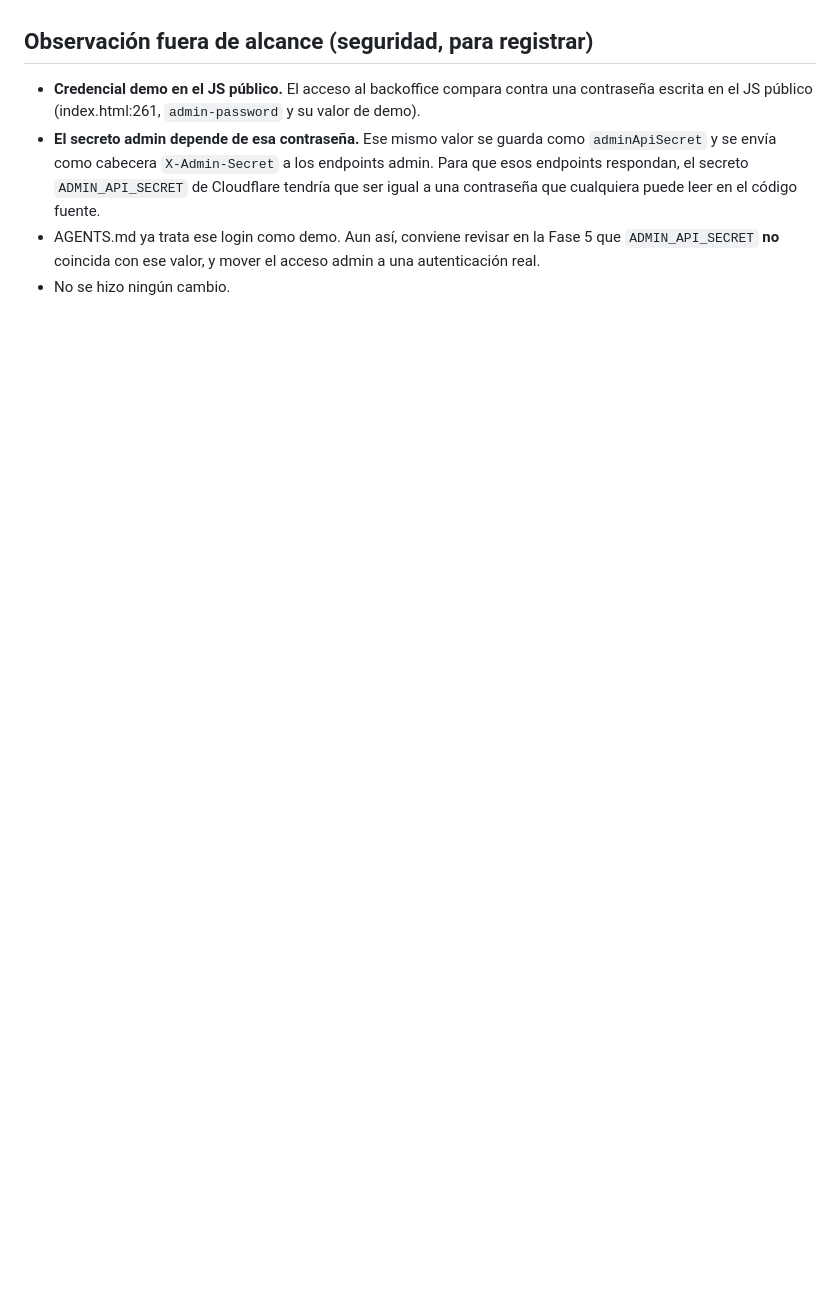
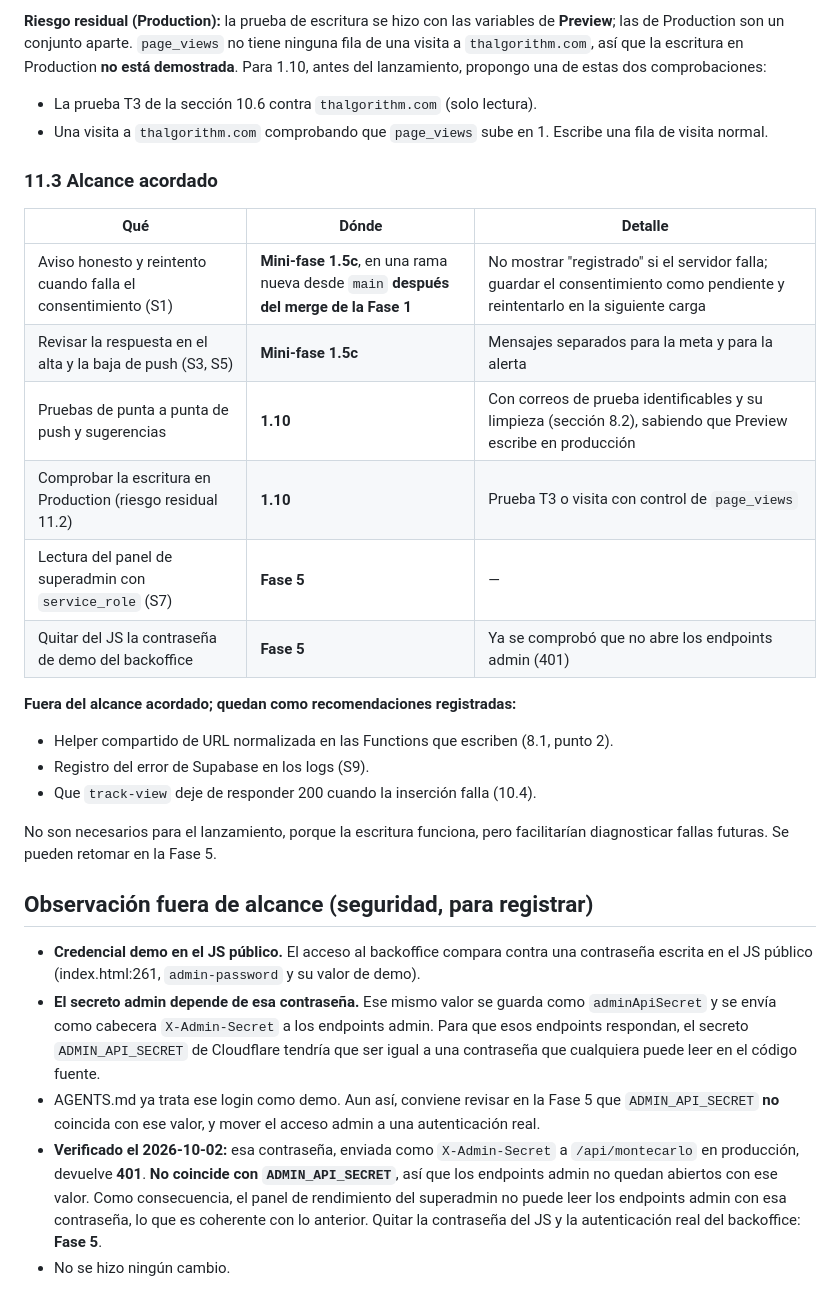
Before and after one commit to RicardoBlancarte/PROYECTO-1, a Markdown page: docs/lanzamiento/fase-1-persistencia.md, the part around one of its changes. GitHub-like rendering; blank space fills up the shorter version.

Commit message:
docs(lanzamiento): cierre del diagnóstico de persistencia 1.5b y alcance de 1.5c
Co-Authored-By: Claude Opus 5.5 <noreply@anthropic.com>

```diff
--- a/docs/lanzamiento/fase-1-persistencia.md
+++ b/docs/lanzamiento/fase-1-persistencia.md
@@ -428,6 +478,29 @@ Comprobaciones visuales (no compartas los valores):
+**Riesgo residual (Production):** la prueba de escritura se hizo con las variables de **Preview**; las de Production son un conjunto aparte. `page_views` no tiene ninguna fila de una visita a `thalgorithm.com`, así que la escritura en Production **no está demostrada**. Para 1.10, antes del lanzamiento, propongo una de estas dos comprobaciones:
+- La prueba T3 de la sección 10.6 contra `thalgorithm.com` (solo lectura).
+- Una visita a `thalgorithm.com` comprobando que `page_views` sube en 1. Escribe una fila de visita normal.
+
+### 11.3 Alcance acordado
+
+| Qué | Dónde | Detalle |
+|---|---|---|
+| Aviso honesto y reintento cuando falla el consentimiento (S1) | **Mini-fase 1.5c**, en una rama nueva desde `main` **después del merge de la Fase 1** | No mostrar "registrado" si el servidor falla; guardar el consentimiento como pendiente y reintentarlo en la siguiente carga |
+| Revisar la respuesta en el alta y la baja de push (S3, S5) | **Mini-fase 1.5c** | Mensajes separados para la meta y para la alerta |
+| Pruebas de punta a punta de push y sugerencias | **1.10** | Con correos de prueba identificables y su limpieza (sección 8.2), sabiendo que Preview escribe en producción |
+| Comprobar la escritura en Production (riesgo residual 11.2) | **1.10** | Prueba T3 o visita con control de `page_views` |
+| Lectura del panel de superadmin con `service_role` (S7) | **Fase 5** | — |
+| Quitar del JS la contraseña de demo del backoffice | **Fase 5** | Ya se comprobó que no abre los endpoints admin (401) |
+
+**Fuera del alcance acordado; quedan como recomendaciones registradas:**
+- Helper compartido de URL normalizada en las Functions que escriben (8.1, punto 2).
+- Registro del error de Supabase en los logs (S9).
+- Que `track-view` deje de responder 200 cuando la inserción falla (10.4).
+
+No son necesarios para el lanzamiento, porque la escritura funciona, pero facilitarían diagnosticar fallas futuras. Se pueden retomar en la Fase 5.
+
 ## Observación fuera de alcance (seguridad, para registrar)
 
 - **Credencial demo en el JS público.** El acceso al backoffice compara contra una contraseña escrita en el JS público (index.html:261, `admin-password` y su valor de demo).
 - **El secreto admin depende de esa contraseña.** Ese mismo valor se guarda como `adminApiSecret` y se envía como cabecera `X-Admin-Secret` a los endpoints admin. Para que esos endpoints respondan, el secreto `ADMIN_API_SECRET` de Cloudflare tendría que ser igual a una contraseña que cualquiera puede leer en el código fuente.
 - AGENTS.md ya trata ese login como demo. Aun así, conviene revisar en la Fase 5 que `ADMIN_API_SECRET` **no** coincida con ese valor, y mover el acceso admin a una autenticación real.
+- **Verificado el 2026-10-02:** esa contraseña, enviada como `X-Admin-Secret` a `/api/montecarlo` en producción, devuelve **401**. **No coincide con `ADMIN_API_SECRET`**, así que los endpoints admin no quedan abiertos con ese valor. Como consecuencia, el panel de rendimiento del superadmin no puede leer los endpoints admin con esa contraseña, lo que es coherente con lo anterior. Quitar la contraseña del JS y la autenticación real del backoffice: **Fase 5**.
 - No se hizo ningún cambio.
```
Also changed, not shown: other parts of docs/lanzamiento/fase-1-persistencia.md (+51 -1 lines).
